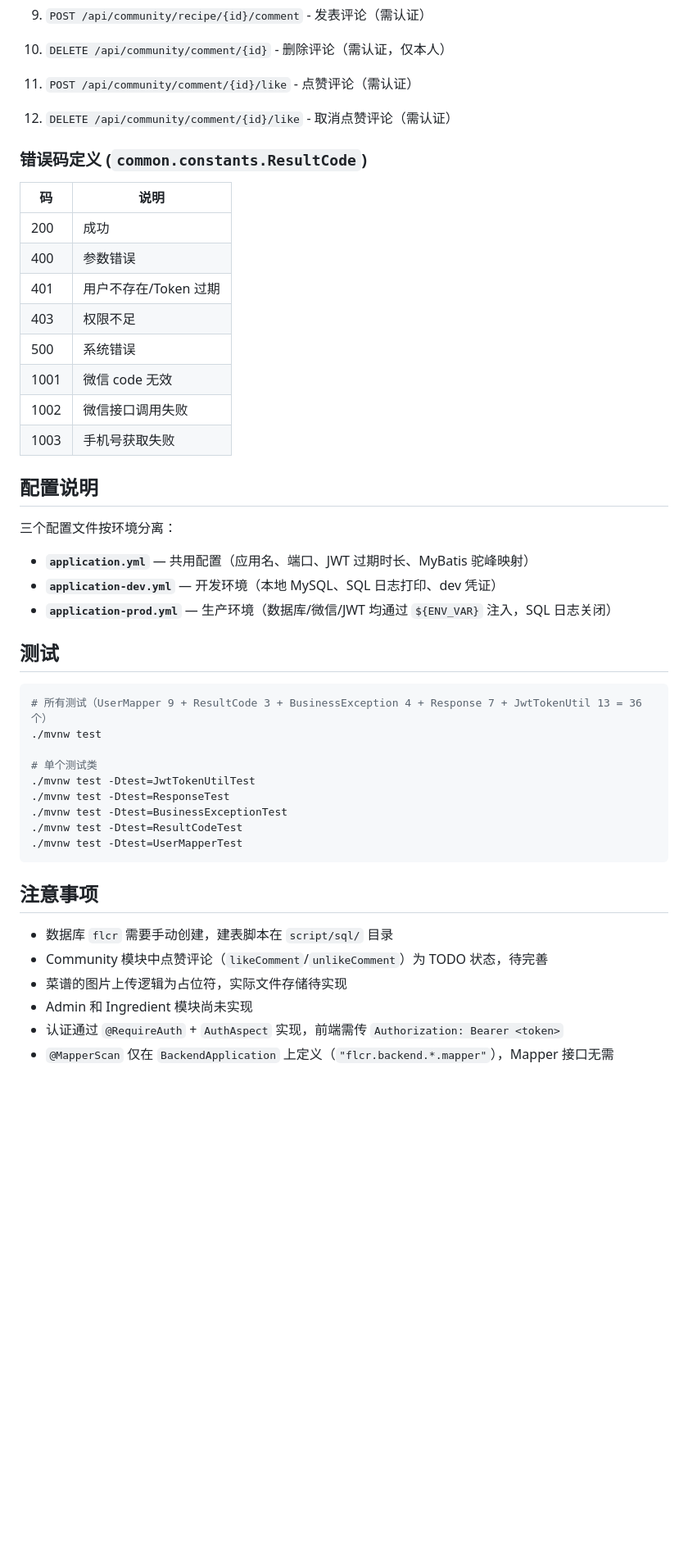
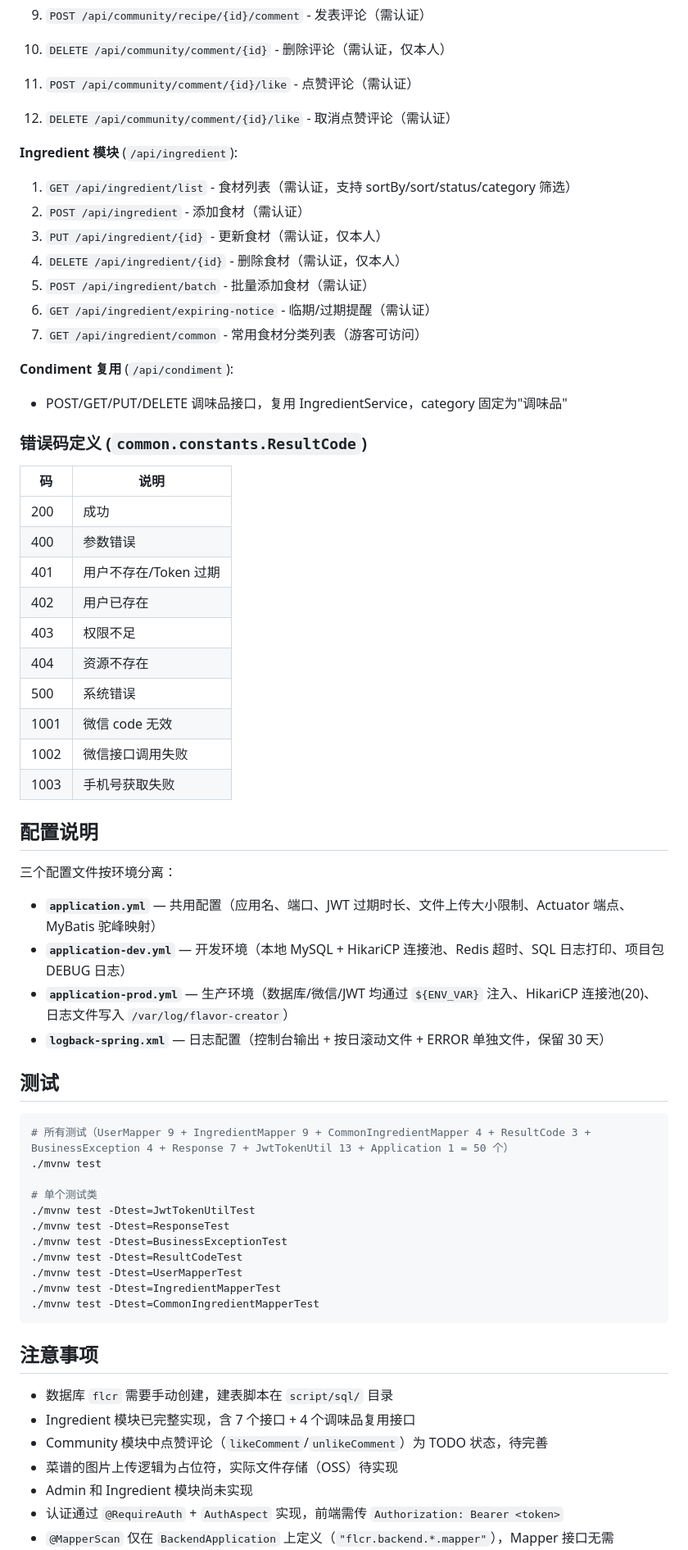
Before and after one commit to sophia7320/FlavorCreator, a Markdown page: CLAUDE.md, the part around one of its changes. Shown at 82% size. GitHub-like rendering; blank space fills up the shorter version.

Commit message:
docs: 更新 AGENTS.md 和 CLAUDE.md 反映项目最新状态
- AGENTS.md: 补充 DTO 注解规范（数据+四合一）、@Slf4j 约定、status 字段枚举、更新待办列表
- CLAUDE.md: ingredient 模块标记为已实现，新增 API 文档和建表说明，DTO 命名更新，测试数量更新至 50

````diff
--- a/CLAUDE.md
+++ b/CLAUDE.md
@@ -193,6 +205,19 @@ flcr.backend/
 11. `POST /api/community/comment/{id}/like` - 点赞评论（需认证）
 12. `DELETE /api/community/comment/{id}/like` - 取消点赞评论（需认证）
 
+**Ingredient 模块** (`/api/ingredient`):
+
+1. `GET /api/ingredient/list` - 食材列表（需认证，支持 sortBy/sort/status/category 筛选）
+2. `POST /api/ingredient` - 添加食材（需认证）
+3. `PUT /api/ingredient/{id}` - 更新食材（需认证，仅本人）
+4. `DELETE /api/ingredient/{id}` - 删除食材（需认证，仅本人）
+5. `POST /api/ingredient/batch` - 批量添加食材（需认证）
+6. `GET /api/ingredient/expiring-notice` - 临期/过期提醒（需认证）
+7. `GET /api/ingredient/common` - 常用食材分类列表（游客可访问）
+
+**Condiment 复用** (`/api/condiment`):
+- POST/GET/PUT/DELETE 调味品接口，复用 IngredientService，category 固定为"调味品"
+
 ### 错误码定义 (`common.constants.ResultCode`)
 
 | 码 | 说明 |
@@ -200,7 +225,9 @@ flcr.backend/
 | 200 | 成功 |
 | 400 | 参数错误 |
 | 401 | 用户不存在/Token 过期 |
+| 402 | 用户已存在 |
 | 403 | 权限不足 |
+| 404 | 资源不存在 |
 | 500 | 系统错误 |
 | 1001 | 微信 code 无效 |
 | 1002 | 微信接口调用失败 |
@@ -210,14 +237,15 @@ flcr.backend/
 
 三个配置文件按环境分离：
 
-- **`application.yml`** — 共用配置（应用名、端口、JWT 过期时长、MyBatis 驼峰映射）
-- **`application-dev.yml`** — 开发环境（本地 MySQL、SQL 日志打印、dev 凭证）
-- **`application-prod.yml`** — 生产环境（数据库/微信/JWT 均通过 `${ENV_VAR}` 注入，SQL 日志关闭）
+- **`application.yml`** — 共用配置（应用名、端口、JWT 过期时长、文件上传大小限制、Actuator 端点、MyBatis 驼峰映射）
+- **`application-dev.yml`** — 开发环境（本地 MySQL + HikariCP 连接池、Redis 超时、SQL 日志打印、项目包 DEBUG 日志）
+- **`application-prod.yml`** — 生产环境（数据库/微信/JWT 均通过 `${ENV_VAR}` 注入、HikariCP 连接池(20)、日志文件写入 `/var/log/flavor-creator`）
+- **`logback-spring.xml`** — 日志配置（控制台输出 + 按日滚动文件 + ERROR 单独文件，保留 30 天）
 
 ## 测试
 
 ```bash
-# 所有测试（UserMapper 9 + ResultCode 3 + BusinessException 4 + Response 7 + JwtTokenUtil 13 = 36 个）
+# 所有测试（UserMapper 9 + IngredientMapper 9 + CommonIngredientMapper 4 + ResultCode 3 + BusinessException 4 + Response 7 + JwtTokenUtil 13 + Application 1 = 50 个）
 ./mvnw test
 
 # 单个测试类
@@ -226,13 +254,16 @@ flcr.backend/
 ./mvnw test -Dtest=BusinessExceptionTest
 ./mvnw test -Dtest=ResultCodeTest
 ./mvnw test -Dtest=UserMapperTest
+./mvnw test -Dtest=IngredientMapperTest
+./mvnw test -Dtest=CommonIngredientMapperTest
 ```
 
 ## 注意事项
 
 - 数据库 `flcr` 需要手动创建，建表脚本在 `script/sql/` 目录
+- Ingredient 模块已完整实现，含 7 个接口 + 4 个调味品复用接口
 - Community 模块中点赞评论（`likeComment`/`unlikeComment`）为 TODO 状态，待完善
-- 菜谱的图片上传逻辑为占位符，实际文件存储待实现
+- 菜谱的图片上传逻辑为占位符，实际文件存储（OSS）待实现
 - Admin 和 Ingredient 模块尚未实现
 - 认证通过 `@RequireAuth` + `AuthAspect` 实现，前端需传 `Authorization: Bearer <token>`
 - `@MapperScan` 仅在 `BackendApplication` 上定义（`"flcr.backend.*.mapper"`），Mapper 接口无需 `@Mapper` 注解
````
Also changed, not shown: other parts of CLAUDE.md (+24 -8 lines), AGENTS.md (+23 -7 lines).
